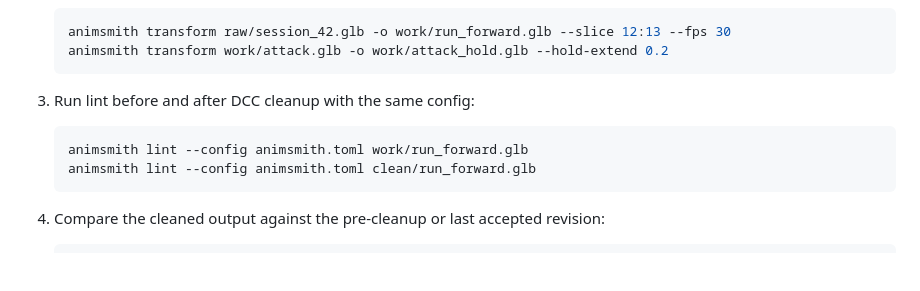
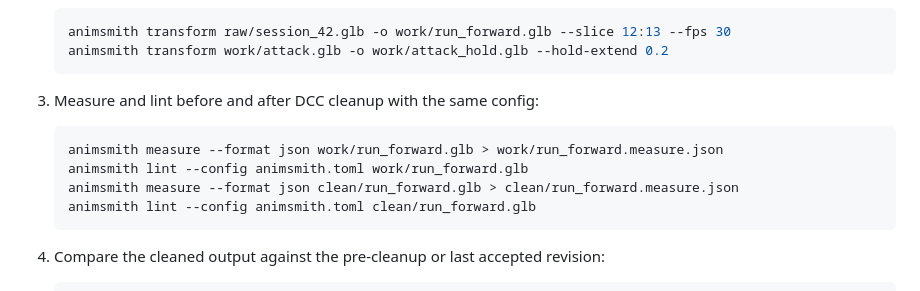
Before and after one commit to mmannerm/animsmith, a Markdown page: docs/pipeline-scenarios.md, the part around the change. Drawn GitHub-style; blank space fills up the shorter version.

Commit message:
docs: pin mocap cleanup measurements
Co-authored-by: Codex <codex@openai.com>

````diff
--- a/docs/pipeline-scenarios.md
+++ b/docs/pipeline-scenarios.md
@@ -130,10 +130,12 @@ Recommended flow:
    animsmith transform work/attack.glb -o work/attack_hold.glb --hold-extend 0.2
    ```
 
-3. Run lint before and after DCC cleanup with the same config:
+3. Measure and lint before and after DCC cleanup with the same config:
 
    ```console
+   animsmith measure --format json work/run_forward.glb > work/run_forward.measure.json
    animsmith lint --config animsmith.toml work/run_forward.glb
+   animsmith measure --format json clean/run_forward.glb > clean/run_forward.measure.json
    animsmith lint --config animsmith.toml clean/run_forward.glb
    ```
 
````
